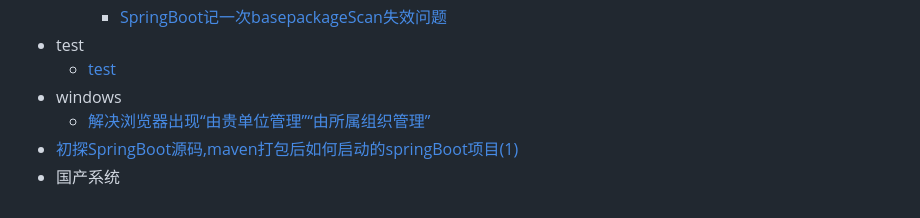
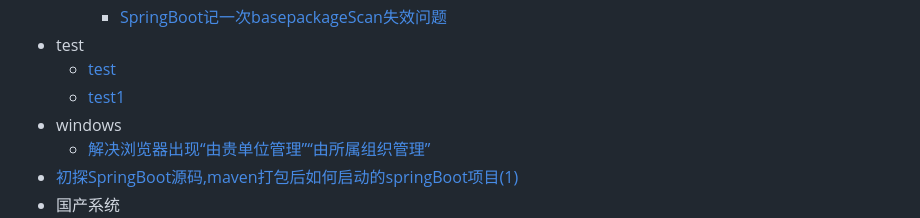
Before and after one commit to q920447939/your_treasure_map, a Markdown page: README.md, the part around the change. Drawn GitHub-style.

Commit message:
test_auto_generator

```diff
--- a/README.md
+++ b/README.md
@@ -52,6 +52,7 @@ This is a collection of all kinds of software engineering records, you will alwa
     - [SpringBoot记一次basepackageScan失效问题](./spring-boot/记录/SpringBoot记一次basepackageScan失效问题.md)
 - test
   - [test](./test/test.md)
+  - [test1](./test/test1.md)
 - windows
   - [解决浏览器出现“由贵单位管理”“由所属组织管理”](./windows/解决浏览器出现“由贵单位管理”“由所属组织管理”.md)
 - [初探SpringBoot源码,maven打包后如何启动的springBoot项目(1)](./初探SpringBoot源码,maven打包后如何启动的springBoot项目(1).md)
```
Also changed, not shown: 1 other file.
